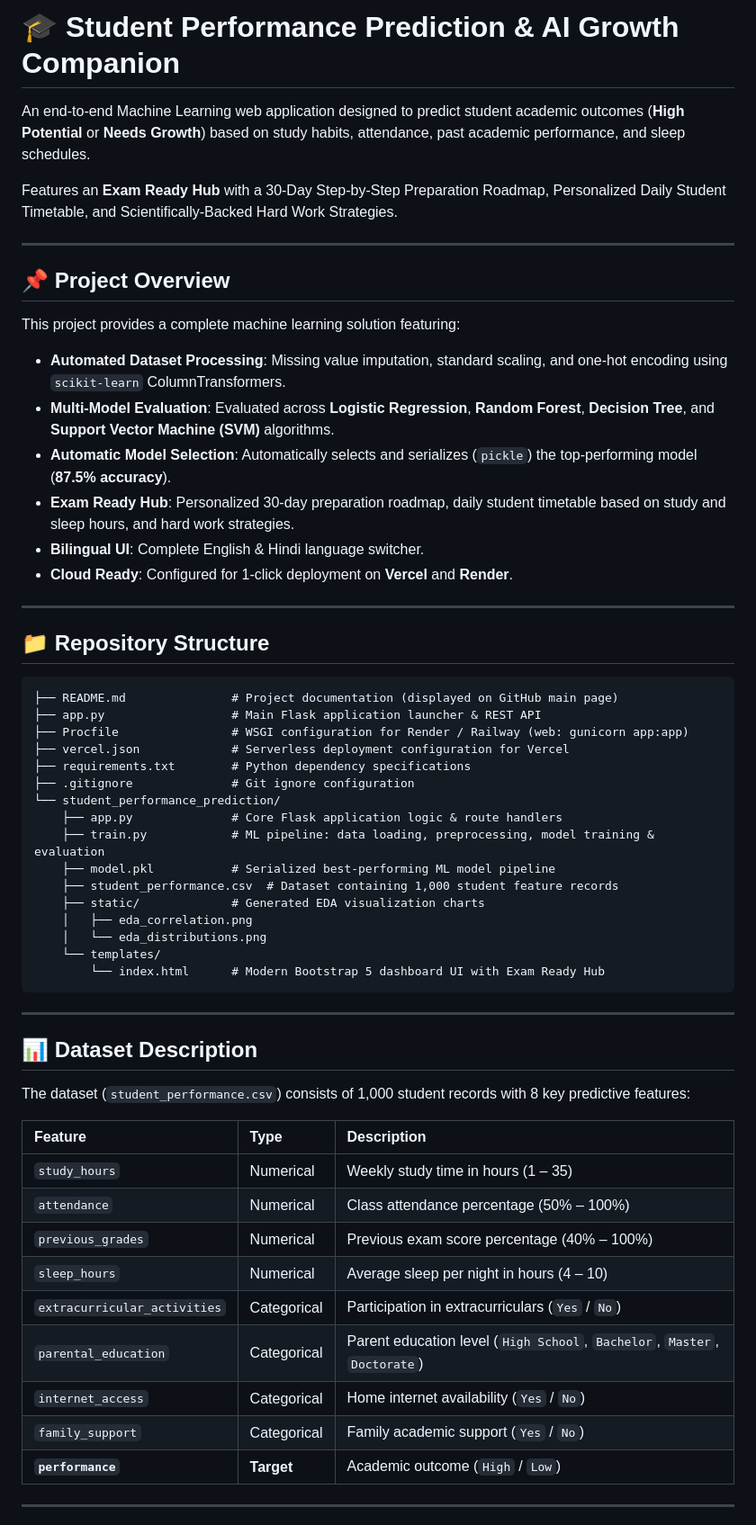
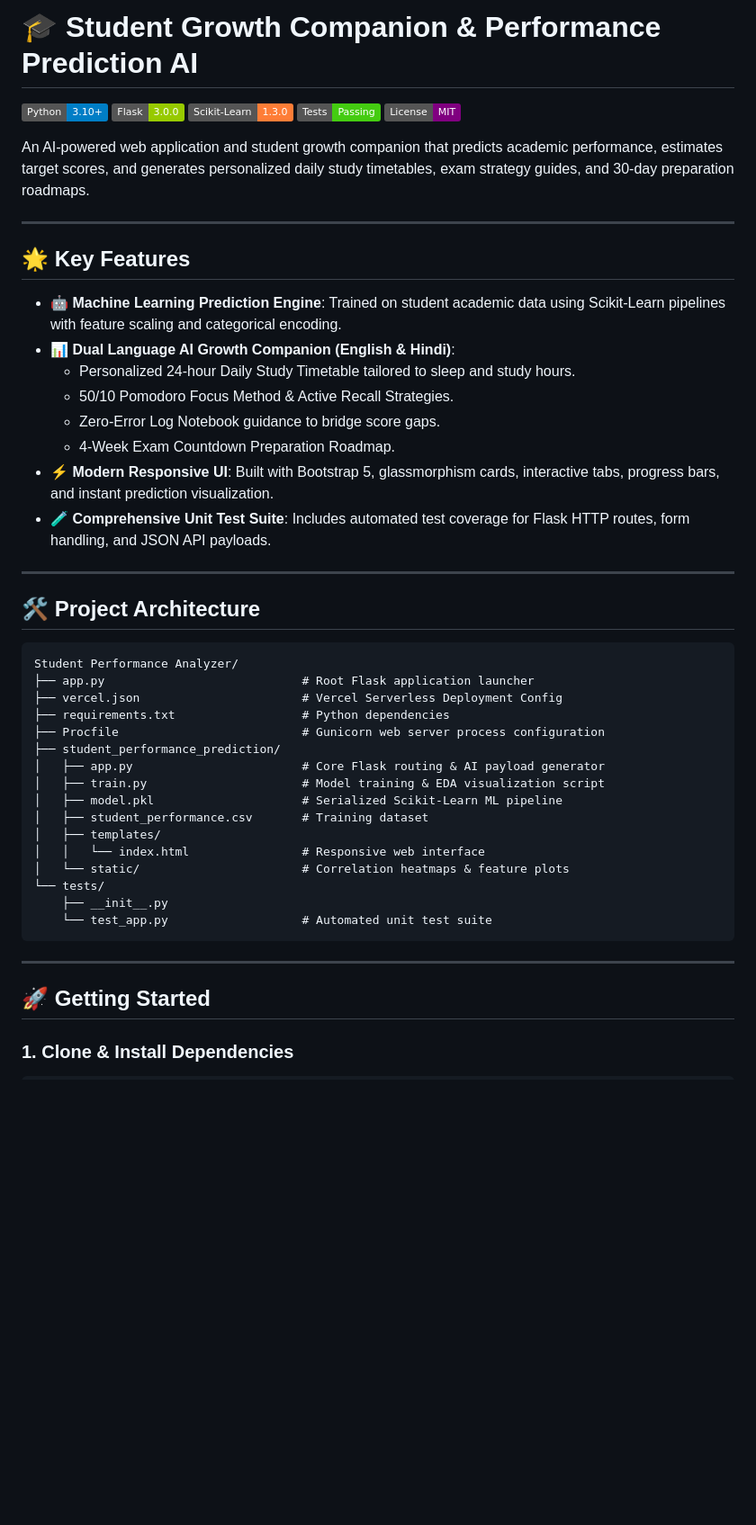
Before and after one commit to shivam310307/Student-performance-prediction-model, a Markdown page: README.md, the part around one of its changes. Shown at 90% size. GitHub-like rendering; badges without logos; blank space fills up the shorter version.

Commit message:
Enhance README.md with project badges, architecture overview, unit test guide, and deployment instructions

````diff
--- a/README.md
+++ b/README.md
@@ -1,61 +1,52 @@
-# 🎓 Student Performance Prediction & AI Growth Companion
+# 🎓 Student Growth Companion & Performance Prediction AI
 
-An end-to-end Machine Learning web application designed to predict student academic outcomes (**High Potential** or **Needs Growth**) based on study habits, attendance, past academic performance, and sleep schedules.
+![Python](https://img.shields.io/badge/Python-3.10%2B-blue.svg)
+![Flask](https://img.shields.io/badge/Flask-3.0.0-green.svg)
+![Scikit-Learn](https://img.shields.io/badge/Scikit--Learn-1.3.0-orange.svg)
+![Build Status](https://img.shields.io/badge/Tests-Passing-brightgreen.svg)
+![License](https://img.shields.io/badge/License-MIT-purple.svg)
 
-Features an **Exam Ready Hub** with a 30-Day Step-by-Step Preparation Roadmap, Personalized Daily Student Timetable, and Scientifically-Backed Hard Work Strategies.
+An AI-powered web application and student growth companion that predicts academic performance, estimates target scores, and generates personalized daily study timetables, exam strategy guides, and 30-day preparation roadmaps.
 
 ---
 
-## 📌 Project Overview
+## 🌟 Key Features
 
-This project provides a complete machine learning solution featuring:
-- **Automated Dataset Processing**: Missing value imputation, standard scaling, and one-hot encoding using `scikit-learn` ColumnTransformers.
-- **Multi-Model Evaluation**: Evaluated across **Logistic Regression**, **Random Forest**, **Decision Tree**, and **Support Vector Machine (SVM)** algorithms.
-- **Automatic Model Selection**: Automatically selects and serializes (`pickle`) the top-performing model (**87.5% accuracy**).
-- **Exam Ready Hub**: Personalized 30-day preparation roadmap, daily student timetable based on study and sleep hours, and hard work strategies.
-- **Bilingual UI**: Complete English & Hindi language switcher.
-- **Cloud Ready**: Configured for 1-click deployment on **Vercel** and **Render**.
+* **🤖 Machine Learning Prediction Engine**: Trained on student academic data using Scikit-Learn pipelines with feature scaling and categorical encoding.
+* **📊 Dual Language AI Growth Companion (English & Hindi)**:
+  * Personalized 24-hour Daily Study Timetable tailored to sleep and study hours.
+  * 50/10 Pomodoro Focus Method & Active Recall Strategies.
+  * Zero-Error Log Notebook guidance to bridge score gaps.
+  * 4-Week Exam Countdown Preparation Roadmap.
+* **⚡ Modern Responsive UI**: Built with Bootstrap 5, glassmorphism cards, interactive tabs, progress bars, and instant prediction visualization.
+* **🧪 Comprehensive Unit Test Suite**: Includes automated test coverage for Flask HTTP routes, form handling, and JSON API payloads.
 
 ---
 
-## 📁 Repository Structure
+## 🛠️ Project Architecture
 
-```text
-├── README.md               # Project documentation (displayed on GitHub main page)
-├── app.py                  # Main Flask application launcher & REST API
-├── Procfile                # WSGI configuration for Render / Railway (web: gunicorn app:app)
-├── vercel.json             # Serverless deployment configuration for Vercel
-├── requirements.txt        # Python dependency specifications
-├── .gitignore              # Git ignore configuration
-└── student_performance_prediction/
-    ├── app.py              # Core Flask application logic & route handlers
-    ├── train.py            # ML pipeline: data loading, preprocessing, model training & evaluation
-    ├── model.pkl           # Serialized best-performing ML model pipeline
-    ├── student_performance.csv  # Dataset containing 1,000 student feature records
-    ├── static/             # Generated EDA visualization charts
-    │   ├── eda_correlation.png
-    │   └── eda_distributions.png
-    └── templates/
-        └── index.html      # Modern Bootstrap 5 dashboard UI with Exam Ready Hub
+```
+Student Performance Analyzer/
+├── app.py                            # Root Flask application launcher
+├── vercel.json                       # Vercel Serverless Deployment Config
+├── requirements.txt                  # Python dependencies
+├── Procfile                          # Gunicorn web server process configuration
+├── student_performance_prediction/
+│   ├── app.py                        # Core Flask routing & AI payload generator
+│   ├── train.py                      # Model training & EDA visualization script
+│   ├── model.pkl                     # Serialized Scikit-Learn ML pipeline
+│   ├── student_performance.csv       # Training dataset
+│   ├── templates/
+│   │   └── index.html                # Responsive web interface
+│   └── static/                       # Correlation heatmaps & feature plots
+└── tests/
+    ├── __init__.py
+    └── test_app.py                   # Automated unit test suite
 ```
 
 ---
 
-## 📊 Dataset Description
+## 🚀 Getting Started
 
-The dataset (`student_performance.csv`) consists of 1,000 student records with 8 key predictive features:
+### 1. Clone & Install Dependencies
 
-| Feature | Type | Description |
-| :--- | :--- | :--- |
-| `study_hours` | Numerical | Weekly study time in hours (1 – 35) |
-| `attendance` | Numerical | Class attendance percentage (50% – 100%) |
-| `previous_grades` | Numerical | Previous exam score percentage (40% – 100%) |
-| `sleep_hours` | Numerical | Average sleep per night in hours (4 – 10) |
-| `extracurricular_activities` | Categorical | Participation in extracurriculars (`Yes` / `No`) |
-| `parental_education` | Categorical | Parent education level (`High School`, `Bachelor`, `Master`, `Doctorate`) |
-| `internet_access` | Categorical | Home internet availability (`Yes` / `No`) |
-| `family_support` | Categorical | Family academic support (`Yes` / `No`) |
-| **`performance`** | **Target** | Academic outcome (`High` / `Low`) |
-
----
-
````
Also changed, not shown: other parts of README.md (+22 -24 lines).
